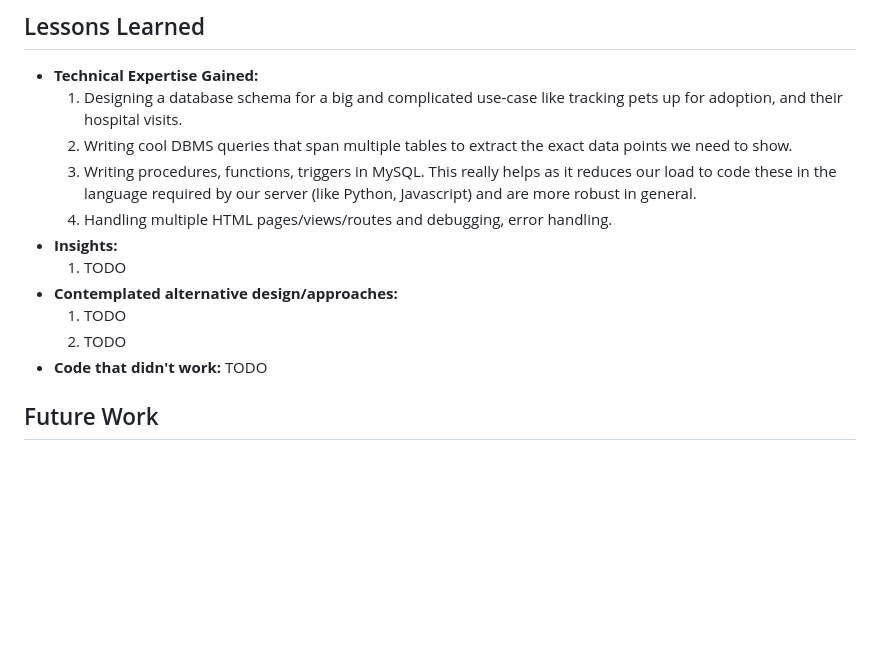
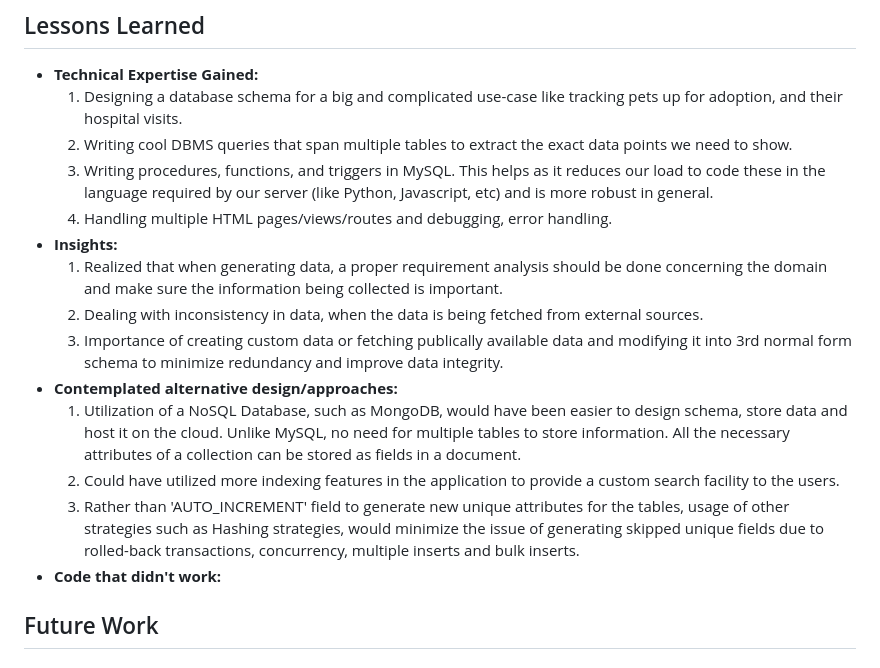
Before and after one commit to aakash-mahesha/DBMS-Final-Project, a Markdown page: README.md, the part around one of its changes. GitHub-like rendering; blank space fills up the shorter version.

Commit message:
updated with insights

```diff
--- a/README.md
+++ b/README.md
@@ -92,15 +92,17 @@ We have used a relational database to store our data related to pets, users, hos
 - **Technical Expertise Gained:**
     1. Designing a database schema for a big and complicated use-case like tracking pets up for adoption, and their hospital visits.
     2. Writing cool DBMS queries that span multiple tables to extract the exact data points we need to show.
-    3. Writing procedures, functions, triggers in MySQL. This really helps as it reduces our load to code these in the language required by our server (like Python, Javascript) and are more robust in general.
+    3. Writing procedures, functions, and triggers in MySQL. This helps as it reduces our load to code these in the language required by our server (like Python, Javascript, etc) and is more robust in general.
     4. Handling multiple HTML pages/views/routes and debugging, error handling.
 - **Insights:**
-    1. TODO
+    1. Realized that when generating data, a proper requirement analysis should be done concerning the domain and make sure the information being collected is important.
+    2. Dealing with inconsistency in data, when the data is being fetched from external sources.
+    3. Importance of creating custom data or fetching publically available data and modifying it into 3rd normal form schema to minimize redundancy and improve data integrity.
 - **Contemplated alternative design/approaches:**
-    1. TODO
-    2. TODO
+    1. Utilization of a NoSQL Database, such as MongoDB, would have been easier to design schema, store data and host it on the cloud. Unlike MySQL, no need for multiple tables to store information. All the necessary attributes of a collection can be stored as fields in a document.
+    2. Could have utilized more indexing features in the application to provide a custom search facility to the users.
+    3. Rather than 'AUTO_INCREMENT' field to generate new unique attributes for the tables, usage of other strategies such as Hashing strategies, would minimize the issue of generating skipped unique fields due to rolled-back transactions, concurrency, multiple inserts and bulk inserts.
 - **Code that didn't work:**
-TODO
 
 ## Future Work
 ### Planned uses of the database:
```
Also changed, not shown: other parts of README.md (+2 -2 lines).
